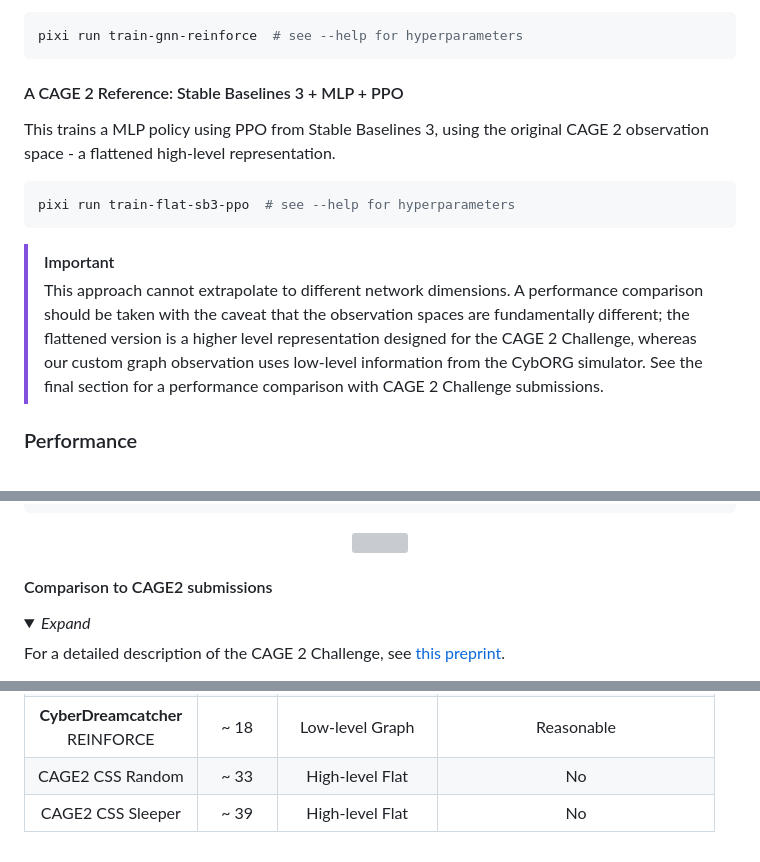
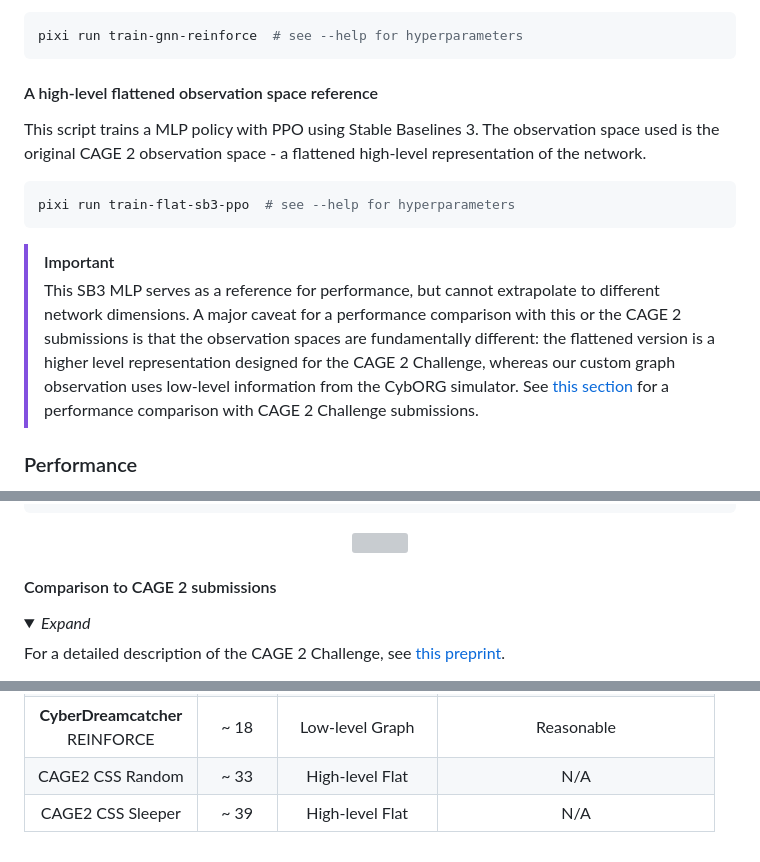
Before and after one commit to IlyaOrson/CyberDreamcatcher, a Markdown page: README.md, 3 parts joined by grey strips. Drawn GitHub-style; folded sections open; grey boxes are pictures that could not be loaded.

Commit message:
Further README tweaks

````diff
--- a/README.md
+++ b/README.md
@@ -125,18 +125,19 @@ This is a bit slow since it samples a lot of episodes with a fixed policy to est
 pixi run train-gnn-reinforce  # see --help for hyperparameters
 ```
 
-#### A CAGE 2 Reference: Stable Baselines 3 + MLP + PPO
+#### A high-level flattened observation space reference
 
-This trains a MLP policy using PPO from Stable Baselines 3, using the original CAGE 2 observation space - a flattened high-level representation.
+This script trains a MLP policy with PPO using Stable Baselines 3.
+The observation space used is the original CAGE 2 observation space - a flattened high-level representation of the network.
 
 ```bash
 pixi run train-flat-sb3-ppo  # see --help for hyperparameters
 ```
 
 > [!IMPORTANT]
-> This approach cannot extrapolate to different network dimensions.
-> A performance comparison should be taken with the caveat that the observation spaces are fundamentally different; the flattened version is a higher level representation designed for the CAGE 2 Challenge, whereas our custom graph observation uses low-level information from the CybORG simulator.
-> See the final section for a performance comparison with CAGE 2 Challenge submissions.
+> This SB3 MLP serves as a reference for performance, but cannot extrapolate to different network dimensions.
+> A major caveat for a performance comparison with this or the CAGE 2 submissions is that the observation spaces are fundamentally different: the flattened version is a higher level representation designed for the CAGE 2 Challenge, whereas our custom graph observation uses low-level information from the CybORG simulator.
+> See [this section](#comparison-to-cage2-submissions) for a performance comparison with CAGE 2 Challenge submissions.
 
 ### Performance
 
@@ -183,7 +184,7 @@ pixi run plot-generalisation policy_weights=path/to/trained_params.pt local_poli
 
 </details>
 
-#### Comparison to CAGE2 submissions
+#### Comparison to CAGE 2 submissions
 
 <details>
   <summary><i>Expand</i></summary>
@@ -197,7 +198,7 @@ For a complete list of CAGE 2 submission standings, see [here](https://github.co
 |                   CAGE2 Winner                   	|       ~ 6       	|   High-level Flat 	|                  No                  	|
 |          Stable Baselines 3<br>MLP + PPO         	|       ~ 12      	|   High-level Flat 	|                  No                  	|
 |        **CyberDreamcatcher**<br>REINFORCE        	|       ~ 18      	|   Low-level Graph 	|              Reasonable              	|
-|                 CAGE2 CSS Random                 	|       ~ 33      	|   High-level Flat 	|                  No                  	|
-|                 CAGE2 CSS Sleeper                	|       ~ 39      	|   High-level Flat 	|                  No                  	|
+|                 CAGE2 CSS Random                 	|       ~ 33      	|   High-level Flat 	|                  N/A                 	|
+|                 CAGE2 CSS Sleeper                	|       ~ 39      	|   High-level Flat 	|                  N/A                 	|
 
 </details>
````
